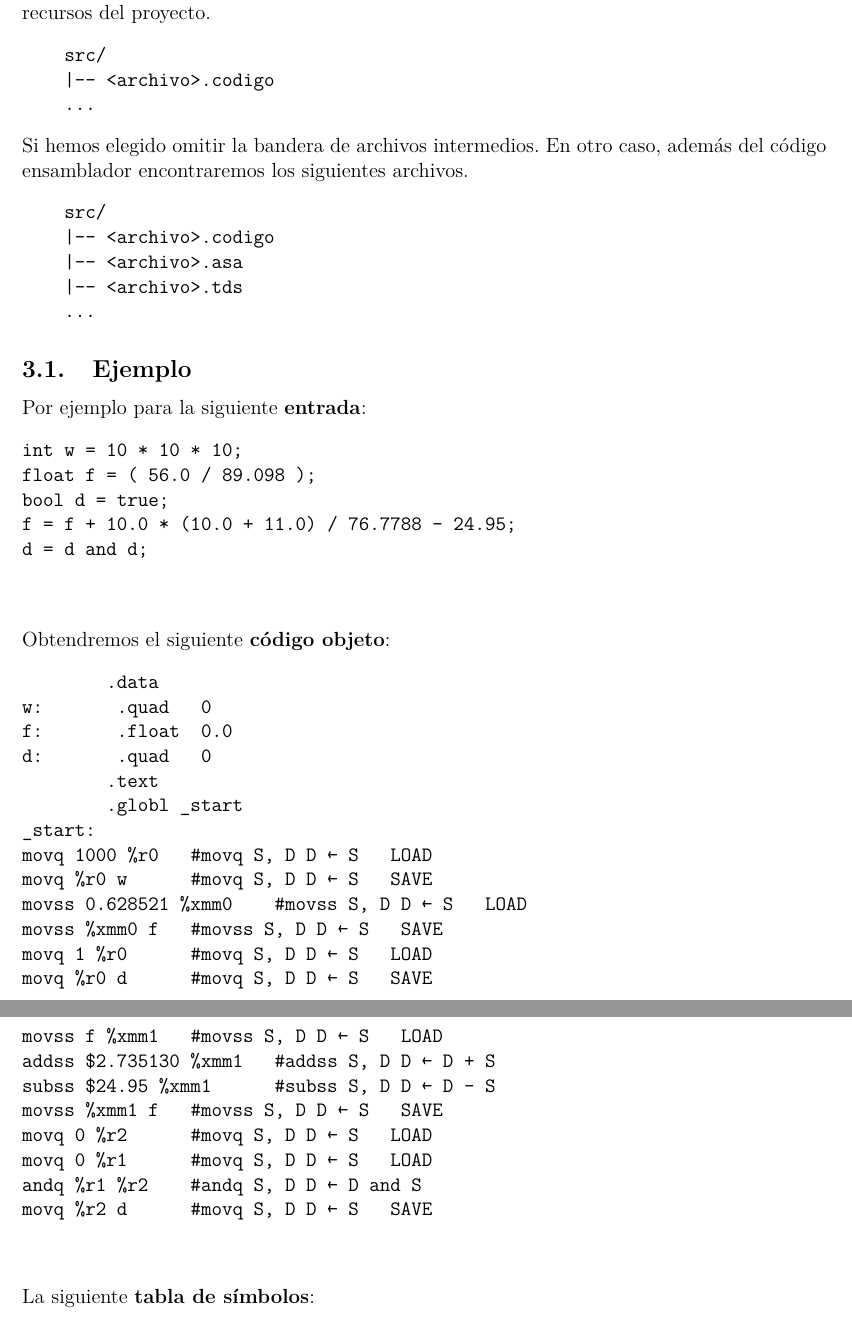
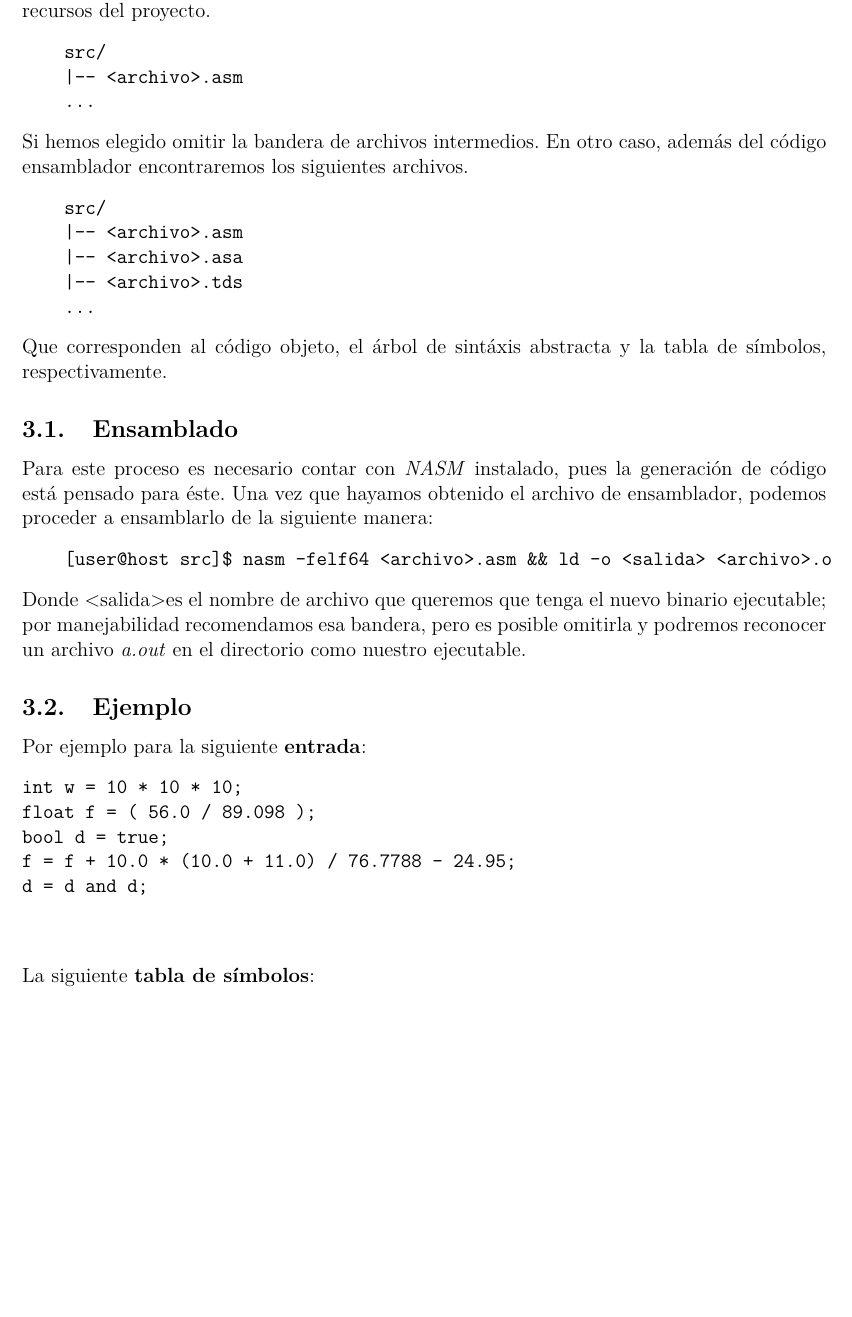
Before and after one commit to andreagonz/compilamigos, a LaTeX document (proyecto3/Readme.tex): two parts of pages 4 and 5 of 6 before the commit and part of page 4 of 6 after it, the two joined at a grey line, cut so that both start at the same text, the shorter picture padded with empty space. Compiled offline with pdfLaTeX.

Commit message:
Reame de entrega

```diff
--- a/proyecto3/Readme.tex
+++ b/proyecto3/Readme.tex
@@ -129,17 +129,31 @@ Al término de la ejecución podremos encontrar nuevos archivos dentro de la car
 proyecto.
 \begin{verbatim}
     src/
-    |-- <archivo>.codigo
+    |-- <archivo>.asm
     ...
 \end{verbatim}
 Si hemos elegido omitir la bandera de archivos intermedios. En otro caso, además del código ensamblador encontraremos los siguientes archivos.
 \begin{verbatim}
     src/
-    |-- <archivo>.codigo
+    |-- <archivo>.asm
     |-- <archivo>.asa
     |-- <archivo>.tds
     ...
 \end{verbatim}
+Que corresponden al código objeto, el árbol de sintáxis abstracta y la tabla de símbolos, respectivamente.
+\subsection{Ensamblado}
+Para este proceso es necesario contar con \textit{NASM} instalado, pues la generación de código está
+pensado para éste.
+Una vez que hayamos obtenido el archivo de ensamblador, podemos proceder a ensamblarlo de la siguiente
+manera:
+\begin{verbatim}
+    [user@host src]$ nasm -felf64 <archivo>.asm && ld -o <salida> <archivo>.o
+\end{verbatim}
+Donde <salida> es el nombre de archivo que queremos que tenga el nuevo binario ejecutable;
+por manejabilidad recomendamos esa bandera, pero es posible omitirla y podremos reconocer un
+archivo \textit{a.out} en el directorio como nuestro ejecutable.
+
+
 \subsection{Ejemplo}
 Por ejemplo para la siguiente \textbf{entrada}:
 \begin{verbatim}
@@ -151,33 +165,6 @@ d = d and d;
 
 
 \end{verbatim}
-Obtendremos el siguiente \textbf{código objeto}:
-\begin{verbatim}
-        .data
-w:       .quad   0
-f:       .float  0.0
-d:       .quad   0
-        .text
-        .globl _start
-_start:
-movq 1000 %r0   #movq S, D D ← S   LOAD
-movq %r0 w      #movq S, D D ← S   SAVE
-movss 0.628521 %xmm0    #movss S, D D ← S   LOAD
-movss %xmm0 f   #movss S, D D ← S   SAVE
-movq 1 %r0      #movq S, D D ← S   LOAD
-movq %r0 d      #movq S, D D ← S   SAVE
-movss f %xmm1   #movss S, D D ← S   LOAD
-addss $2.735130 %xmm1   #addss S, D D ← D + S
-subss $24.95 %xmm1      #subss S, D D ← D - S
-movss %xmm1 f   #movss S, D D ← S   SAVE
-movq 0 %r2      #movq S, D D ← S   LOAD
-movq 0 %r1      #movq S, D D ← S   LOAD
-andq %r1 %r2    #andq S, D D ← D and S
-movq %r2 d      #movq S, D D ← S   SAVE
-
-
-\end{verbatim}
-
 La siguiente \textbf{tabla de símbolos}:
 \begin{verbatim}
 {bool: d, int: w, float: f}
```
Also changed, not shown: proyecto3/Readme.tex (2 more changed lines).
